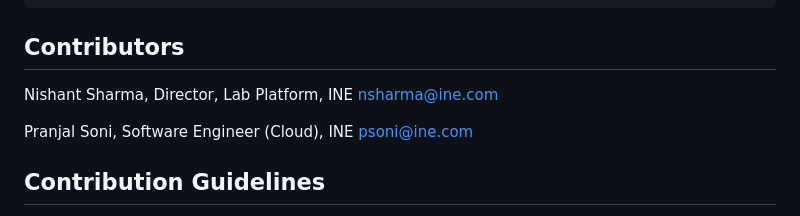
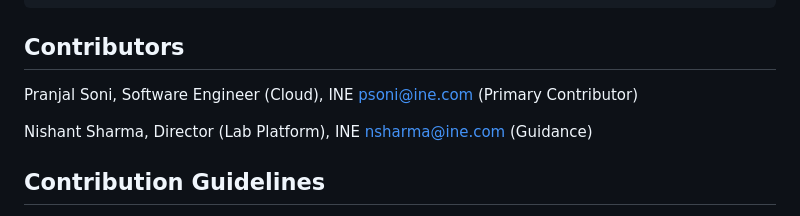
Before and after one commit to ine-labs/GearGoat, a Markdown page: README.md, the part around one of its changes. GitHub-like rendering.

````diff
--- a/README.md
+++ b/README.md
@@ -98,10 +98,9 @@ docker kill $CONTAINER_ID
 ```
 
 ## Contributors
-Nishant Sharma, Director, Lab Platform, INE <nsharma@ine.com>
+Pranjal Soni, Software Engineer (Cloud), INE <psoni@ine.com>    (Primary Contributor)
 
-Pranjal Soni, Software Engineer (Cloud), INE <psoni@ine.com>
-
+Nishant Sharma, Director (Lab Platform), INE <nsharma@ine.com>  (Guidance)
 
 ## Contribution Guidelines
 
````
Also changed, not shown: other parts of README.md (+1 -1 lines).
